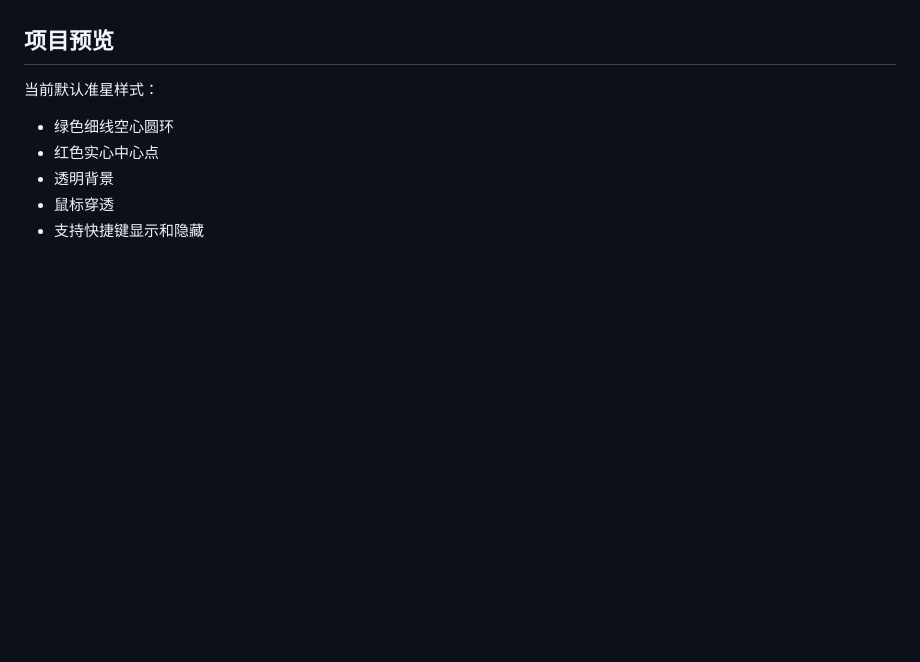
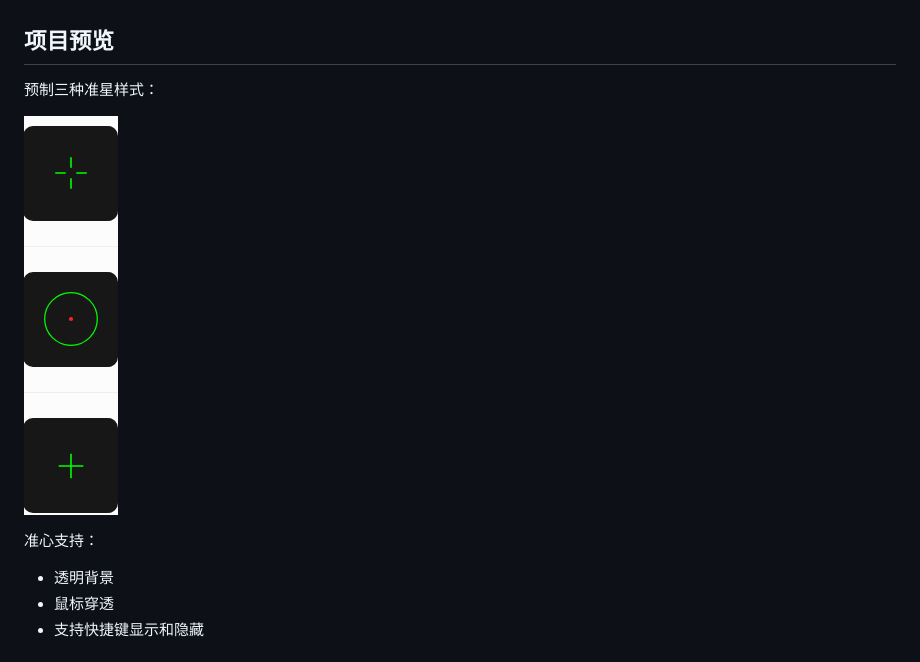
Before and after one commit to DemonXD/DFAims, a Markdown page: README.md, the part around one of its changes. GitHub-like rendering; pictures changed too: assets/crosshair.png (added); blank space fills up the shorter version.

```diff
--- a/README.md
+++ b/README.md
@@ -6,10 +6,11 @@
 
 ## 项目预览
 
-当前默认准星样式：
+预制三种准星样式：
 
-- 绿色细线空心圆环
-- 红色实心中心点
+![](./assets/crosshair.png)
+
+准心支持：
 - 透明背景
 - 鼠标穿透
 - 支持快捷键显示和隐藏
```
Also changed, not shown: other parts of README.md (+21 -42 lines).
